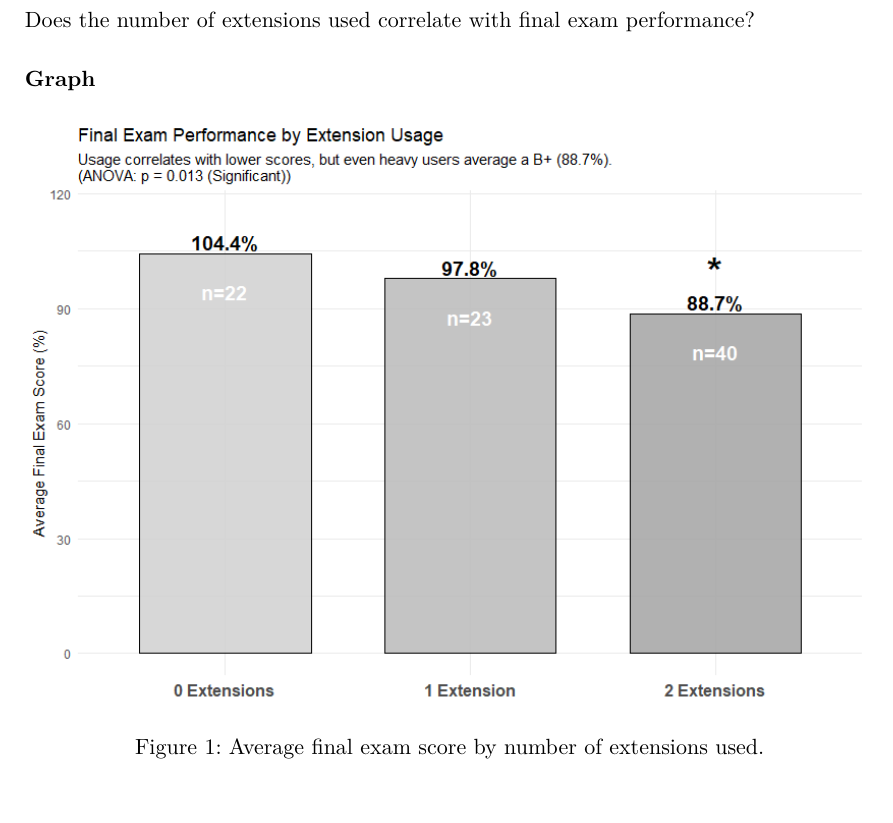
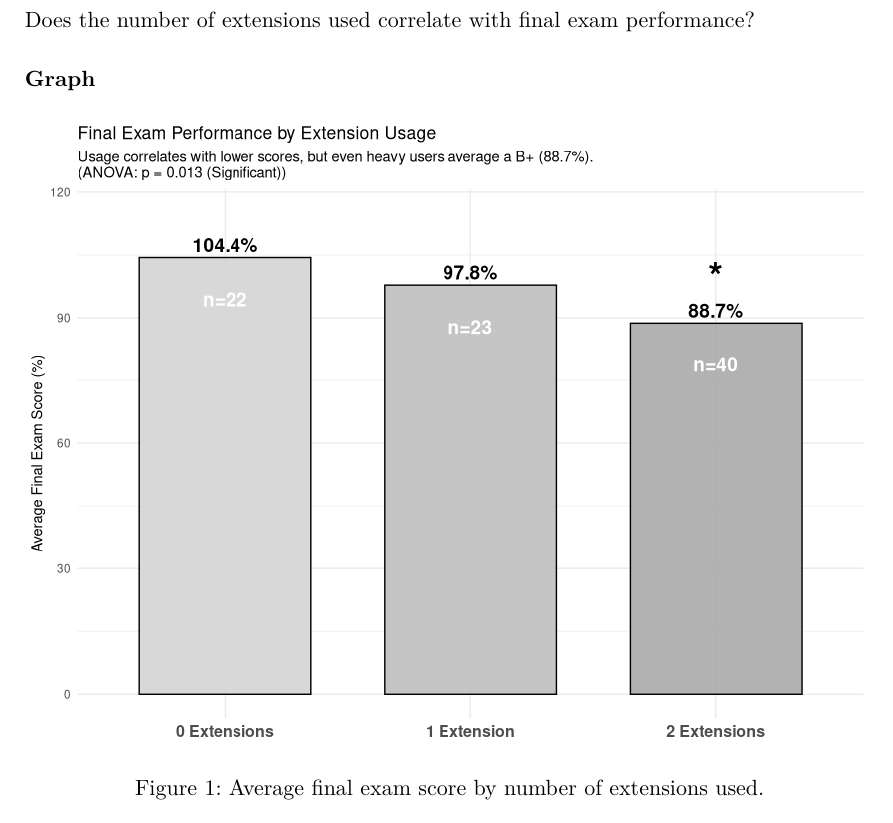
Before and after one commit to joshuafouch/Extension-Requests-in-CS-Docs, a Typst document (extra02/extra02_notes.typ): part of page 1 of 2, cut so that both start at the same text. The pictures show the PDF file extra02/extra02_notes.pdf that the author committed with the source.

Commit message:
finally.

```diff
--- a/extra02/extra02_notes.typ
+++ b/extra02/extra02_notes.typ
@@ -40,9 +42,10 @@ Bar chart — Average final exam score per extension usage group. \
 n counts shown inside bars; mean % shown above bars. \
 Significance star (\*) annotated on the graph.
 
-#pagebreak()
 
 // ── Raw Values Summary ─────────────────────────────────────────────────────────
+
+#pagebreak()
 
 #text(weight: "bold")[#highlight[Raw Values Summary]]
 #v(0.3em)
```
Also changed, not shown: extra02/extra02_graph.png, extra02/extra02_notes.pdf, extra02/extra02_notes.typ (2 more changed lines).
